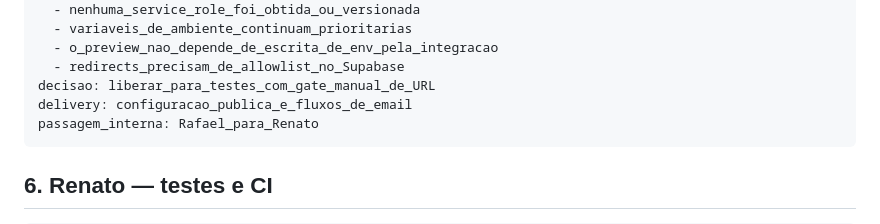
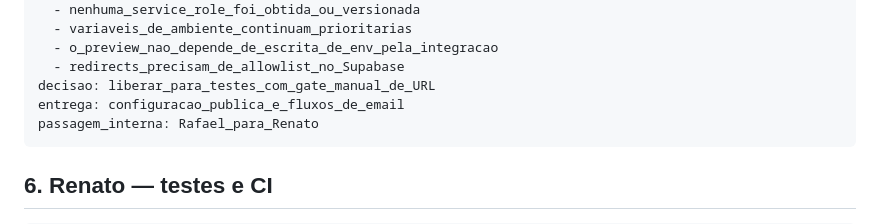
Before and after one commit to leon337/screen-assistant, a Markdown page: docs/audits/PHASE-20-INFRASTRUCTURE-AUDIT-001.md, the part around the change. Rendered like a GitHub page.

Commit message:
docs: corrigir contrato de evidência do Rafael

````diff
--- a/docs/audits/PHASE-20-INFRASTRUCTURE-AUDIT-001.md
+++ b/docs/audits/PHASE-20-INFRASTRUCTURE-AUDIT-001.md
@@ -124,7 +124,7 @@ analise:
   - o_preview_nao_depende_de_escrita_de_env_pela_integracao
   - redirects_precisam_de_allowlist_no_Supabase
 decisao: liberar_para_testes_com_gate_manual_de_URL
-delivery: configuracao_publica_e_fluxos_de_email
+entrega: configuracao_publica_e_fluxos_de_email
 passagem_interna: Rafael_para_Renato
 ```
 
````
